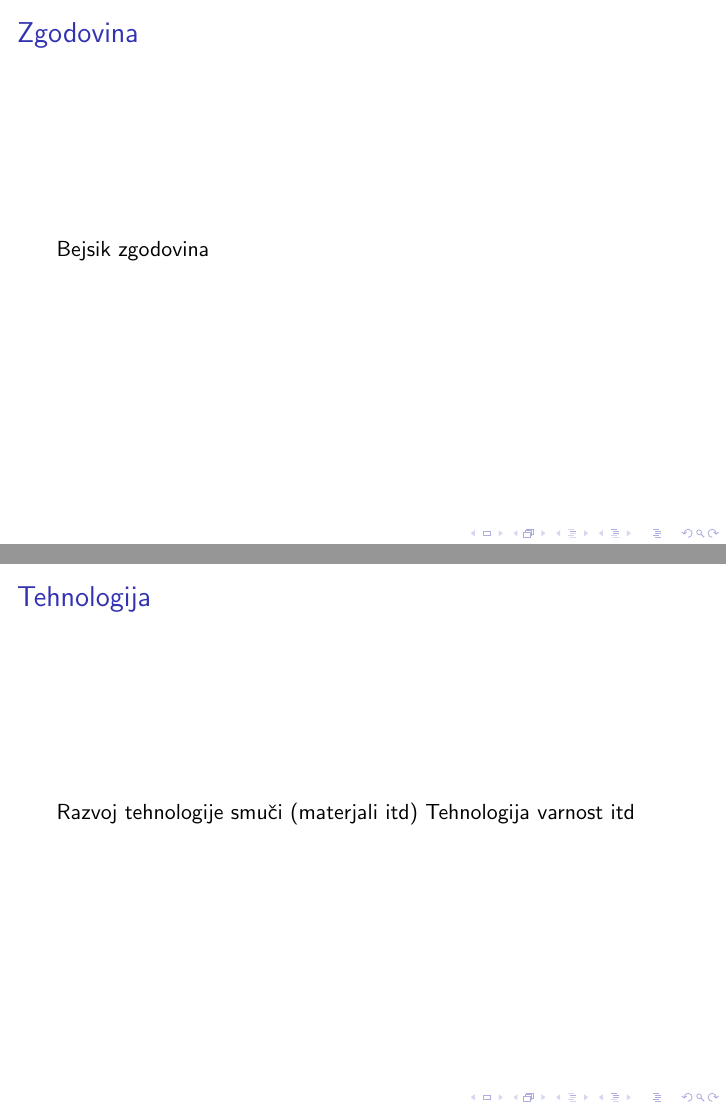
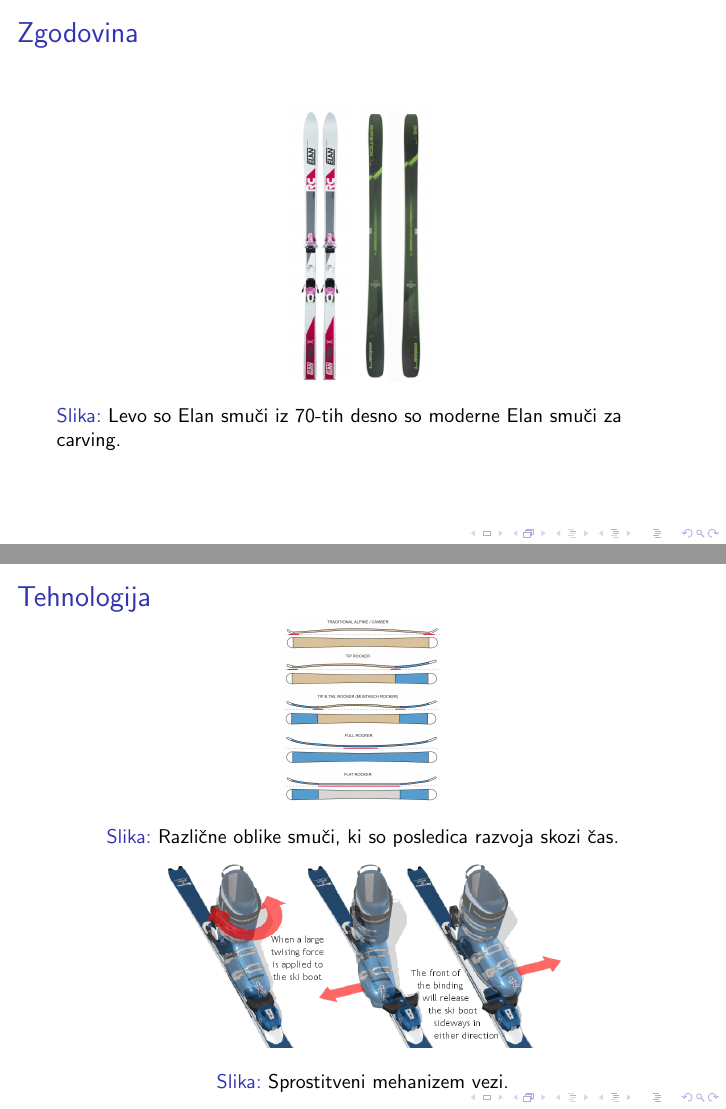
Before and after one commit to kuncgregor/Carving-seminar, LaTeX slides (PPT/Prezentacija_Karving.tex): pages 2 and 3 of 6, joined at a grey line. Compiled offline with pdfLaTeX.

Commit message:
Prezentacija zanimivosti +tehnologija + zgodovina

```diff
--- a/PPT/Prezentacija_Karving.tex
+++ b/PPT/Prezentacija_Karving.tex
@@ -1,5 +1,13 @@
 \documentclass{beamer}
 %Information to be included in the title page:
+\usepackage[utf8]{inputenc}
+\usepackage{amsmath}
+\usepackage{graphicx}
+\usepackage[slovene]{babel}
+\usepackage{hyperref}
+
+
+
 \title{Carving}
 \author{Gregor Kunc, Vid Jerič}
 \date{2023}
@@ -10,12 +18,29 @@
 
 \begin{frame}
 \frametitle{Zgodovina}
-Bejsik zgodovina
+
+\begin{figure}
+    \centering
+    \includegraphics[scale=0.3]{../images/elan smuci.png} \\
+    \caption[short]{Levo so Elan smuči iz 70-tih desno so moderne Elan smuči za carving.}
+\end{figure}
+
 \end{frame}
 
 \begin{frame}
     \frametitle{Tehnologija}
-    Razvoj tehnologije smuči (materjali itd) Tehnologija varnost itd
+
+    \begin{figure}
+        \centering
+        \includegraphics[scale=0.07]{../images/rocker profiles.png} \\
+        \caption[short]{Različne oblike smuči, ki so posledica razvoja skozi čas.}
+
+        \centering
+        \includegraphics[scale=2]{../images/bindings-toe-release.png} \\
+        \caption[short]{Sprostitveni mehanizem vezi.}
+
+    \end{figure}
+
 \end{frame}
 
 \begin{frame}
```
Also changed, not shown: PPT/Prezentacija_Karving.pdf, images/slika-1.jpg (added), images/slika-2.jpg (added), PPT/Prezentacija_Karving.tex (14 more changed lines).
